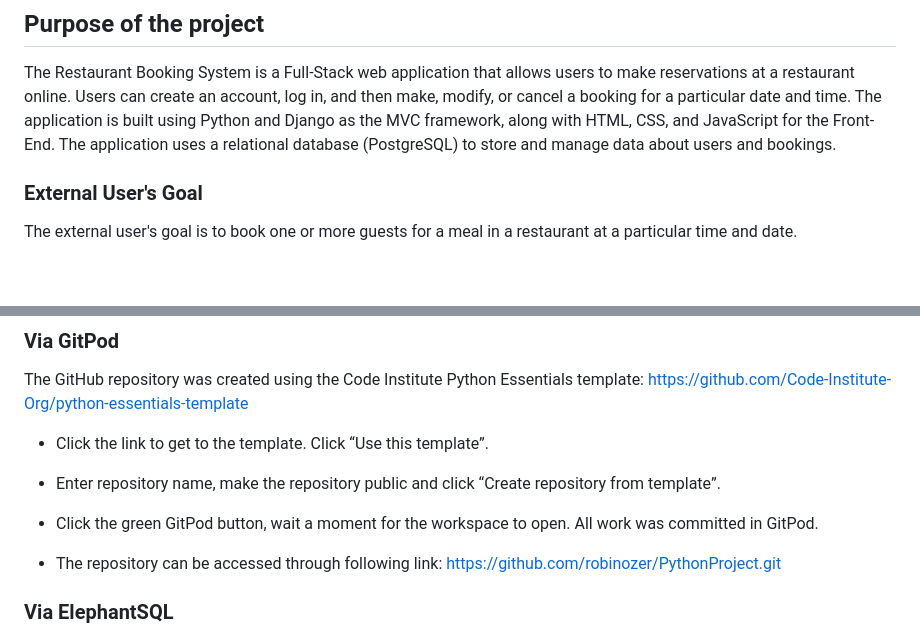
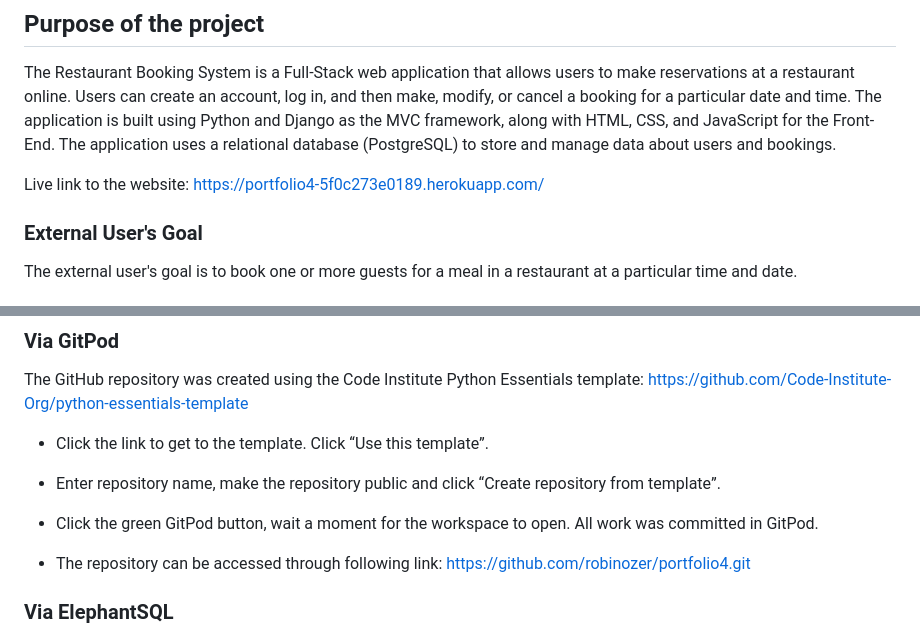
Before and after one commit to robinozer/portfolio4, a Markdown page: README.md, 2 parts joined by grey strips. Drawn GitHub-style; blank space fills up the shorter version.

Commit message:
add live link to the project in the readme

```diff
--- a/README.md
+++ b/README.md
@@ -3,6 +3,8 @@
 
 ## Purpose of the project ##
 The Restaurant Booking System is a Full-Stack web application that allows users to make reservations at a restaurant online. Users can create an account, log in, and then make, modify, or cancel a booking for a particular date and time. The application is built using Python and Django as the MVC framework, along with HTML, CSS, and JavaScript for the Front-End. The application uses a relational database (PostgreSQL) to store and manage data about users and bookings.
+
+Live link to the website: https://portfolio4-5f0c273e0189.herokuapp.com/
 
 ### External User's Goal ###
 The external user's goal is to book one or more guests for a meal in a restaurant at a particular time and date.
@@ -316,7 +318,7 @@ https://github.com/Code-Institute-Org/python-essentials-template
 - Enter repository name, make the repository public and click “Create repository from template”.
 - Click the green GitPod button, wait a moment for the workspace to open. All work was committed in GitPod.
 
-- The repository can be accessed through following link: https://github.com/robinozer/PythonProject.git
+- The repository can be accessed through following link: https://github.com/robinozer/portfolio4.git
 
 ### Via ElephantSQL ###
 - After logging in, create new instance, give it a name and select region. Click 'Review' and Confirm new instance. Use URL in config vars in Heroku(see below) and in project env.py file.
```
